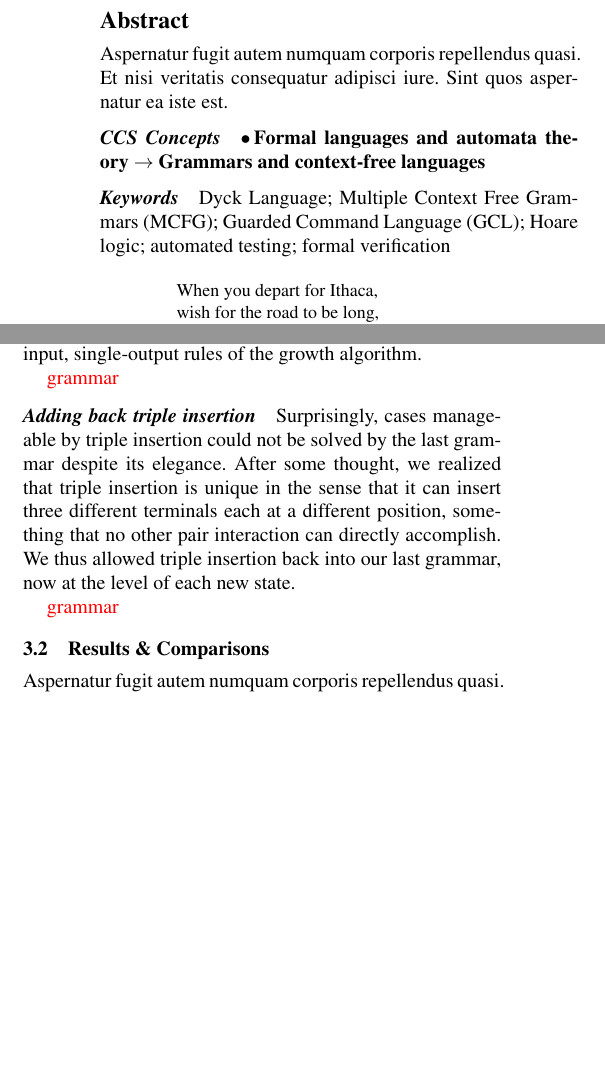
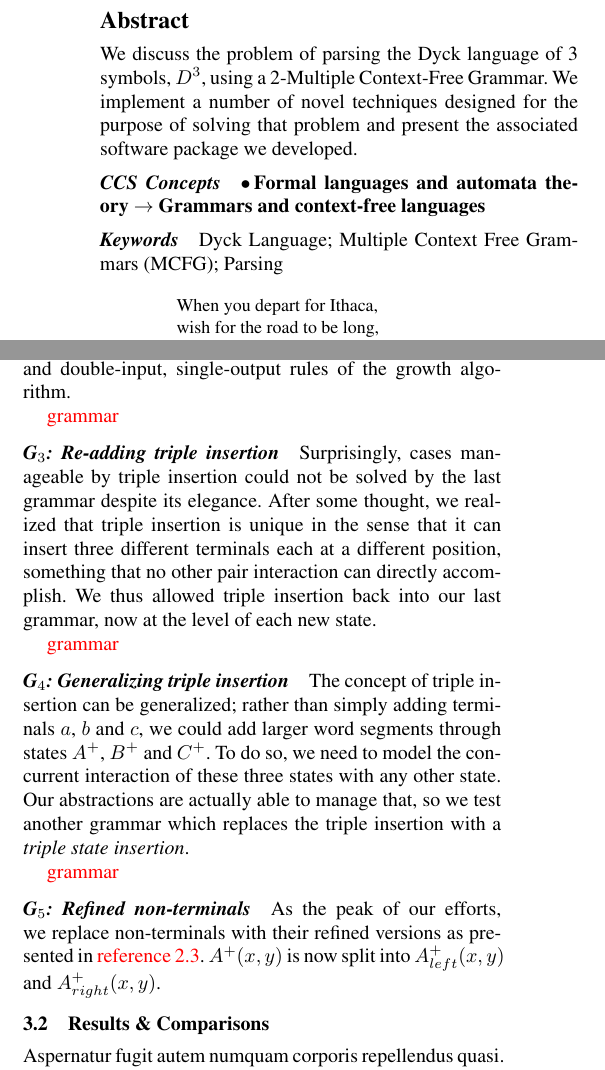
Before and after one commit to konstantinosKokos/dyck-paper, a LaTeX paper (dyck.tex): two parts of the columns of pages 1 and 4 of 5, joined at a grey line, cut so that both start at the same text, the shorter picture padded with empty space. The pictures show the PDF file dyck.pdf that the author committed with the source.

Commit message:
grammar descriptions

```diff
--- a/dyck.tex
+++ b/dyck.tex
@@ -29,13 +29,12 @@
 \maketitle
 
 \begin{abstract}
-Aspernatur fugit autem numquam corporis repellendus quasi. Et nisi veritatis consequatur adipisci iure. Sint quos aspernatur ea iste est.
+We discuss the problem of parsing the Dyck language of 3 symbols, $D^3$, using a 2-Multiple Context-Free Grammar. We implement a number of novel techniques designed for the purpose of solving that problem and present the associated software package we developed.
 \end{abstract}
 
 \ccsdesc[500]{Formal languages and automata theory~Grammars and context-free languages}
-%\ccsdesc[500]{Theory of computation~Program semantics}
 
-\keywords{Dyck Language; Multiple Context Free Grammars (MCFG); Guarded Command Language (GCL); Hoare logic; automated testing; formal verification}
+\keywords{Dyck Language; Multiple Context Free Grammars (MCFG); Parsing}
 
 \epigraph{When you depart for Ithaca,\\wish for the road to be long,\\full of adventure, full of knowledge.}{\textit{C. P. Cavafy\\ Ithaca}}
 
@@ -235 +235,2 @@ Enabled by the machinery described in the previous chapter we performed a multit
 \subsection{Grammars}
+\paragraph{G$_0$: Triple Insertion}
@@ -241,14 +241,22 @@ This very simple grammar consists of simply the rules of triple-insertion on a s
 Benefiting from the added expressivity of \todo{all o}, we can extend the previous grammar with a meta-rule that allows two non-terminals $W(x,y)$, $W(z,w)$ to interact with another, producing rearranged tuple concatenations and allowing some degree of straddling to be generated.
 
 \todo{extra rule in all o}
-\paragraph{Incomplete words}
+\paragraph{G$_2$: Incomplete words}
 This grammar largely expands upon the concept of state interaction of the previous grammar, replacing the idea of triple insertion with the use of non-terminals that correspond to types of incomplete words. It was only after we had written it that we realized that the rules of this grammar are actually equivalent to the closure and double-input, single-output rules of the growth algorithm.
 
 \todo{grammar}
-\paragraph{Adding back triple insertion}
+\paragraph{G$_3$: Re-adding triple insertion}
 Surprisingly, cases manageable by triple insertion could not be solved by the last grammar despite its elegance. After some thought, we realized that triple insertion is unique in the sense that it can insert three different terminals each at a different position, something that no other pair interaction can directly accomplish. We thus allowed triple insertion back into our last grammar, now at the level of each new state.
 
 \todo{grammar}
+
+\paragraph{G$_4$: Generalizing triple insertion}
+The concept of triple insertion can be generalized; rather than simply adding terminals $a$, $b$ and $c$, we could add larger word segments through states $A^{+}$, $B^{+}$ and $C^{+}$. To do so, we need to model the concurrent interaction of these three states with any other state. Our abstractions are actually able to manage that, so we test another grammar which replaces the triple insertion with a \textit{triple state insertion}.
+
+\todo{grammar}
+
+\paragraph{G$_5$: Refined non-terminals}
+As the peak of our efforts, we replace non-terminals with their refined versions as presented in \todo{reference 2.3}. $A^{+}(x,y)$ is now split into $A^{+}_{left}(x,y)$ and $A^{+}_{right}(x,y)$.
 \subsection{Results \& Comparisons}
 Aspernatur fugit autem numquam corporis repellendus quasi. Et nisi veritatis consequatur adipisci iure. Sint quos aspernatur ea iste est.
 
```
Also changed, not shown: dyck.pdf, dyck.tex (16 more changed lines), 3 other files.
